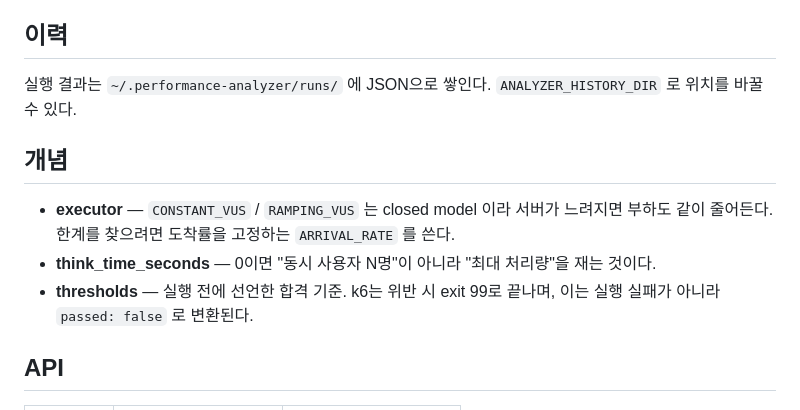
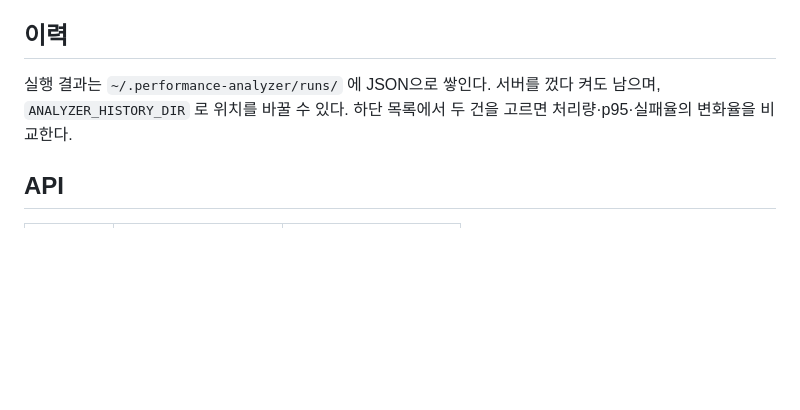
Before and after one commit to leunbin/performance-analyzer, a Markdown page: README.md, the part around the change printed below. Drawn GitHub-style; blank space fills up the shorter version.

```diff
--- a/README.md
+++ b/README.md
@@ -21,15 +46,8 @@ http://localhost:9000 을 열면 UI가 뜬다. API 문서는 /docs.
 ## 이력
 
 실행 결과는 `~/.performance-analyzer/runs/` 에 JSON으로 쌓인다.
-`ANALYZER_HISTORY_DIR` 로 위치를 바꿀 수 있다.
-
-## 개념
-
-- **executor** — `CONSTANT_VUS` / `RAMPING_VUS` 는 closed model 이라 서버가 느려지면
-  부하도 같이 줄어든다. 한계를 찾으려면 도착률을 고정하는 `ARRIVAL_RATE` 를 쓴다.
-- **think_time_seconds** — 0이면 "동시 사용자 N명"이 아니라 "최대 처리량"을 재는 것이다.
-- **thresholds** — 실행 전에 선언한 합격 기준. k6는 위반 시 exit 99로 끝나며,
-  이는 실행 실패가 아니라 `passed: false` 로 변환된다.
+서버를 껐다 켜도 남으며, `ANALYZER_HISTORY_DIR` 로 위치를 바꿀 수 있다.
+하단 목록에서 두 건을 고르면 처리량·p95·실패율의 변화율을 비교한다.
 
 ## API
 
```
Also changed, not shown: other parts of README.md (+28 -3 lines), docs/images/readout.jpg (added), docs/images/ui-guide.jpg (added).
